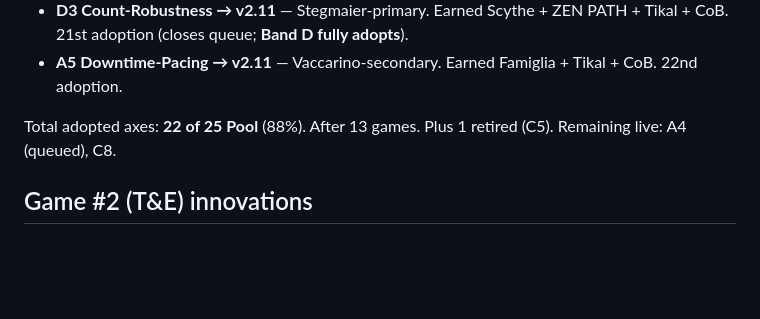
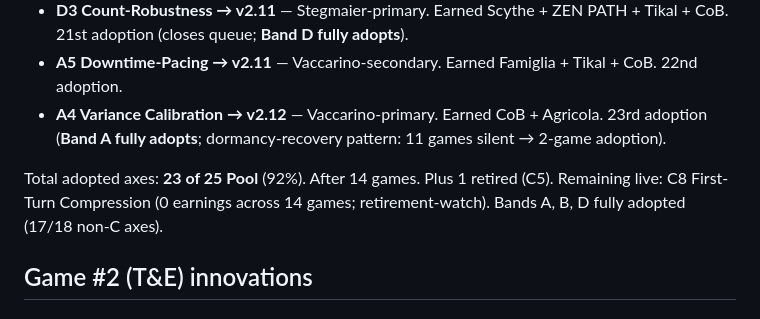
Before and after one commit to giodl73-repo/TIGRIS, a Markdown page: personas/playtest-innovations.md, the part around one of its changes. Rendered like a GitHub page; blank space fills up the shorter version.

```diff
--- a/personas/playtest-innovations.md
+++ b/personas/playtest-innovations.md
@@ -244,8 +244,9 @@ Parliament (game #1) completed 2026-04-19. Four new innovations logged.
 - **A1 Elegance → v2.10** — Knizia-primary. Earned Famiglia + ZEN PATH. Twentieth adoption.
 - **D3 Count-Robustness → v2.11** — Stegmaier-primary. Earned Scythe + ZEN PATH + Tikal + CoB. 21st adoption (closes queue; **Band D fully adopts**).
 - **A5 Downtime-Pacing → v2.11** — Vaccarino-secondary. Earned Famiglia + Tikal + CoB. 22nd adoption.
+- **A4 Variance Calibration → v2.12** — Vaccarino-primary. Earned CoB + Agricola. 23rd adoption (**Band A fully adopts**; dormancy-recovery pattern: 11 games silent → 2-game adoption).
 
-Total adopted axes: **22 of 25 Pool** (88%). After 13 games. Plus 1 retired (C5). Remaining live: A4 (queued), C8.
+Total adopted axes: **23 of 25 Pool** (92%). After 14 games. Plus 1 retired (C5). Remaining live: C8 First-Turn Compression (0 earnings across 14 games; retirement-watch). Bands A, B, D fully adopted (17/18 non-C axes).
 
 ## Game #2 (T&E) innovations
 
```
Also changed, not shown: other parts of personas/playtest-innovations.md (+36 -0 lines), TRACKER.md (+5 -2 lines).
